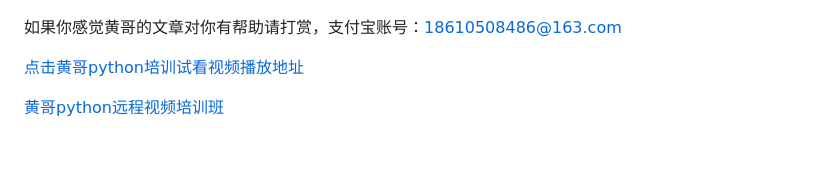
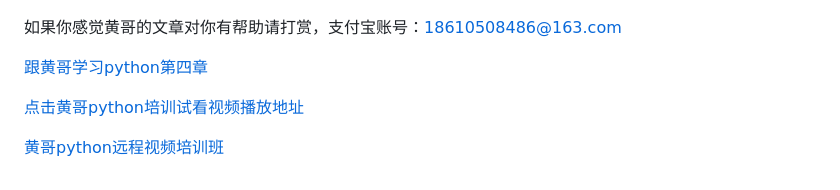
Before and after one commit to pythonpeixun/article, a Markdown page: python/learn_python_follow_brother_huang_3.md, the part around the change. Rendered like a GitHub page; blank space fills up the shorter version.

```diff
--- a/python/learn_python_follow_brother_huang_3.md
+++ b/python/learn_python_follow_brother_huang_3.md
@@ -122,6 +122,9 @@
 
 如果你感觉黄哥的文章对你有帮助请打赏，支付宝账号：18610508486@163.com
 
+[跟黄哥学习python第四章](learn_python_follow_brother_huang_4.md)
+
+
 [点击黄哥python培训试看视频播放地址](https://github.com/pythonpeixun/article/blob/master/python_shiping.md)
 
 [黄哥python远程视频培训班](https://github.com/pythonpeixun/article/blob/master/index.md)
```
Also changed, not shown: python/learn_python_follow_brother_huang_4.md (added, +75 -0 lines), python/operator.png (added).
